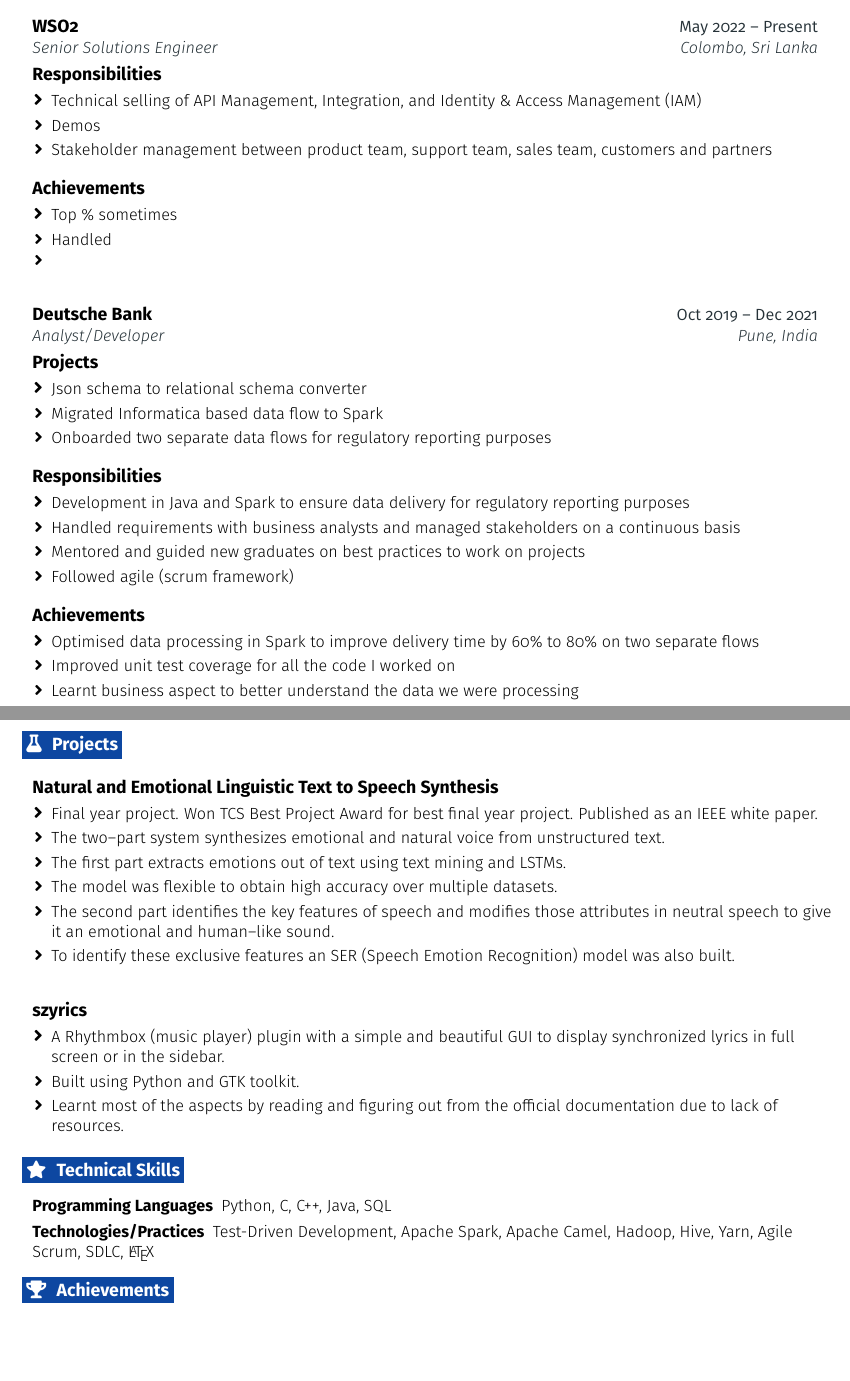
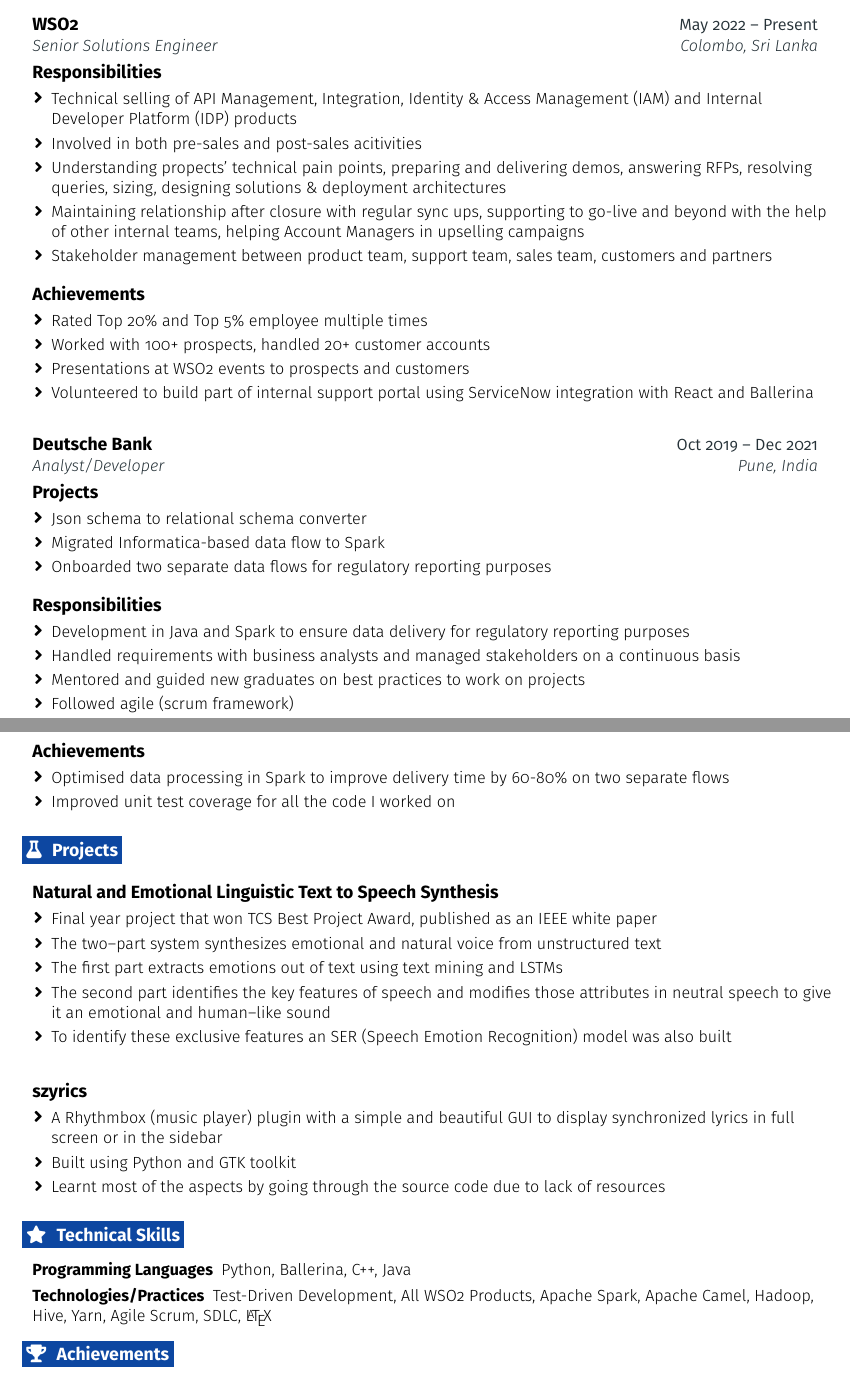
Before and after one commit to viggnah/resume-in-latex, a LaTeX document (blue-spaced.tex): two parts of pages 1 and 2 of 2, joined at a grey line, cut so that both start at the same text, the shorter picture padded with empty space. Compiled offline with pdfLaTeX.

Commit message:
Added WSO2 experience

```diff
--- a/blue-spaced.tex
+++ b/blue-spaced.tex
@@ -33,7 +33,7 @@
 \def \linkedintext {/viggnah}
 
 \def \phoneicon {\faPhoneSquare}
-\def \phonetext {+94-771094041}
+\def \phonetext {+94 77 109 4041}
 
 \def \addressicon {\faHome}
 \def \addresstext {224/1, Pickerings Rd, Colombo 13}
@@ -229,17 +229,20 @@
     \resumeEntryTD
     {Responsibilities}{}
     \resumeItemListStart
-      \resumeItem {Technical selling of API Management, Integration, and Identity \& Access Management (IAM)}
-      \resumeItem {Demos}
+      \resumeItem {Technical selling of API Management, Integration, Identity \& Access Management (IAM) and Internal Developer Platform (IDP) products}
+      \resumeItem {Involved in both pre-sales and post-sales acitivities}
+      \resumeItem {Understanding propects' technical pain points, preparing and delivering demos, answering RFPs, resolving queries, sizing, designing solutions \& deployment architectures}
+      \resumeItem {Maintaining relationship after closure with regular sync ups, supporting to go-live and beyond with the help of other internal teams, helping Account Managers in upselling campaigns}
       \resumeItem {Stakeholder management between product team, support team, sales team, customers and partners}
     \resumeItemListEnd
 
     \resumeEntryTD
     {Achievements}{}
     \resumeItemListStart
-      \resumeItem {Top \% sometimes}
-      \resumeItem {Handled }
-      \resumeItem {}
+      \resumeItem {Rated Top 20\% and Top 5\% employee multiple times}
+      \resumeItem {Worked with 100+ prospects, handled 20+ customer accounts}
+      \resumeItem {Presentations at WSO2 events to prospects and customers}
+      \resumeItem {Volunteered to build part of internal support portal using ServiceNow integration with React and Ballerina}
     \resumeItemListEnd
   \resumeEntryEnd
 
@@ -267,9 +270,9 @@
     \resumeEntryTD
     {Achievements}{}
     \resumeItemListStart
-      \resumeItem {Optimised data processing in Spark to improve delivery time by 60\% to 80\% on two separate flows}
+      \resumeItem {Optimised data processing in Spark to improve delivery time by 60-80\% on two separate flows}
       \resumeItem {Improved unit test coverage for all the code I worked on}
-      \resumeItem {Learnt business aspect to better understand the data we were processing}
+      % \resumeItem {Learnt business aspect to better understand the data we were processing}
     \resumeItemListEnd
   \resumeEntryEnd
 
@@ -280,12 +283,12 @@
     \resumeEntryTD
       {Natural and Emotional Linguistic Text to Speech Synthesis}{}
     \resumeItemListStart
-      \resumeItem {Final year project. Won TCS Best Project Award for best final year project. Published as an IEEE white paper.}
-      \resumeItem {The two--part system synthesizes emotional and natural voice from unstructured text.}
-      \resumeItem {The first part extracts emotions out of text using text mining and LSTMs.}
-      \resumeItem {The model was flexible to obtain high accuracy over multiple datasets.}
-      \resumeItem {The second part identifies the key features of speech and modifies those attributes in neutral speech to give it an emotional and human--like sound.}
-      \resumeItem {To identify these exclusive features an SER (Speech Emotion Recognition) model was also built.}
+      \resumeItem {Final year project that won TCS Best Project Award, published as an IEEE white paper}
+      \resumeItem {The two--part system synthesizes emotional and natural voice from unstructured text}
+      \resumeItem {The first part extracts emotions out of text using text mining and LSTMs}
+      % \resumeItem {The model was flexible to obtain high accuracy over multiple datasets}
+      \resumeItem {The second part identifies the key features of speech and modifies those attributes in neutral speech to give it an emotional and human--like sound}
+      \resumeItem {To identify these exclusive features an SER (Speech Emotion Recognition) model was also built}
     \resumeItemListEnd
   \resumeEntryEnd
 
@@ -293,17 +296,17 @@
     \resumeEntryTD
       {szyrics}{}
     \resumeItemListStart
-      \resumeItem {A Rhythmbox (music player) plugin with a simple and beautiful GUI to display synchronized lyrics in full screen or in the sidebar.}
-      \resumeItem {Built using Python and GTK toolkit.}
-      \resumeItem {Learnt most of the aspects by reading and figuring out from the official documentation due to lack of resources.}
+      \resumeItem {A Rhythmbox (music player) plugin with a simple and beautiful GUI to display synchronized lyrics in full screen or in the sidebar}
+      \resumeItem {Built using Python and GTK toolkit}
+      \resumeItem {Learnt most of the aspects by going through the source code due to lack of resources}
     \resumeItemListEnd
   \resumeEntryEnd
 
 %-------------------------------------------------- TECHNICAL SKILLS --------------------------------------------------
 \section{\faStar}{Technical Skills}
  \resumeEntryStart
-  \resumeEntryS{Programming Languages} {Python, C, C++, Java, SQL}
-  \resumeEntryS{Technologies/Practices} {Test-Driven Development, Apache Spark, Apache Camel, Hadoop, Hive, Yarn, Agile Scrum, SDLC, \LaTeX}
+  \resumeEntryS{Programming Languages} {Python, Ballerina, C++, Java}
+  \resumeEntryS{Technologies/Practices} {Test-Driven Development, All WSO2 Products, Apache Spark, Apache Camel, Hadoop, Hive, Yarn, Agile Scrum, SDLC, \LaTeX}
  \resumeEntryEnd
 
  %-------------------------------------------------- ACHIEVEMENTS --------------------------------------------------
```
Also changed, not shown: blue-spaced.pdf, blue-spaced.tex (16 more changed lines).
